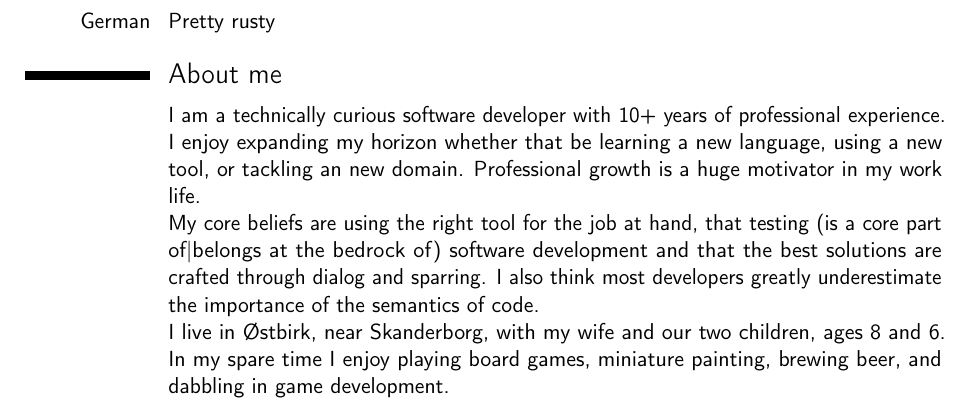
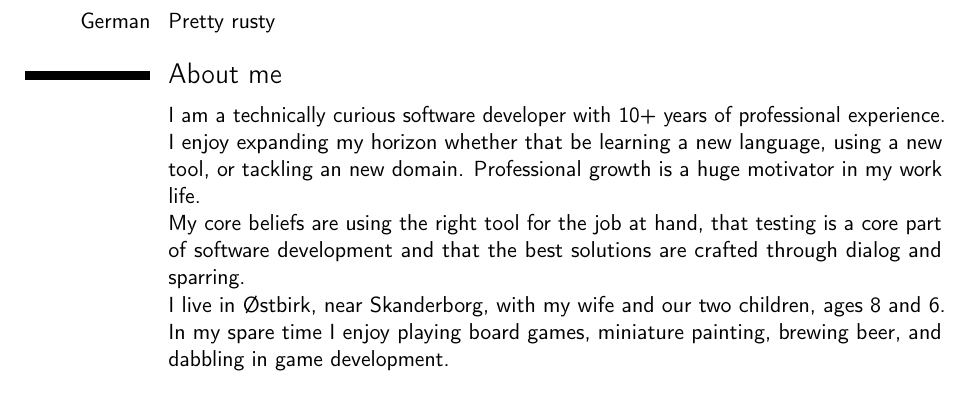
Before and after one commit to jenshenrik/CV, a LaTeX CV (cv.tex): part of page 2 of 2, cut so that both start at the same text. Compiled offline with pdfLaTeX.

Commit message:
Update cv.tex

```diff
--- a/cv.tex
+++ b/cv.tex
@@ -77,7 +77,7 @@
 \section{About me}
 \cvitem{}{
 	I am a technically curious software developer with 10+ years of professional experience. I enjoy expanding my horizon whether that be learning a new language, using a new tool, or tackling an new domain. Professional growth is a huge motivator in my work life.
-	\newline My core beliefs are using the right tool for the job at hand, that testing (is a core part of|belongs at the bedrock of) software development and that the best solutions are crafted through dialog and sparring. I also think most developers greatly underestimate the importance of the semantics of code.
+	\newline My core beliefs are using the right tool for the job at hand, that testing is a core part of software development and that the best solutions are crafted through dialog and sparring.
 	\newline I live in Østbirk, near Skanderborg, with my wife and our two children, ages 8 and 6. In my spare time I enjoy playing board games, miniature painting, brewing beer, and dabbling in game development.
 }
 \clearpage
```
